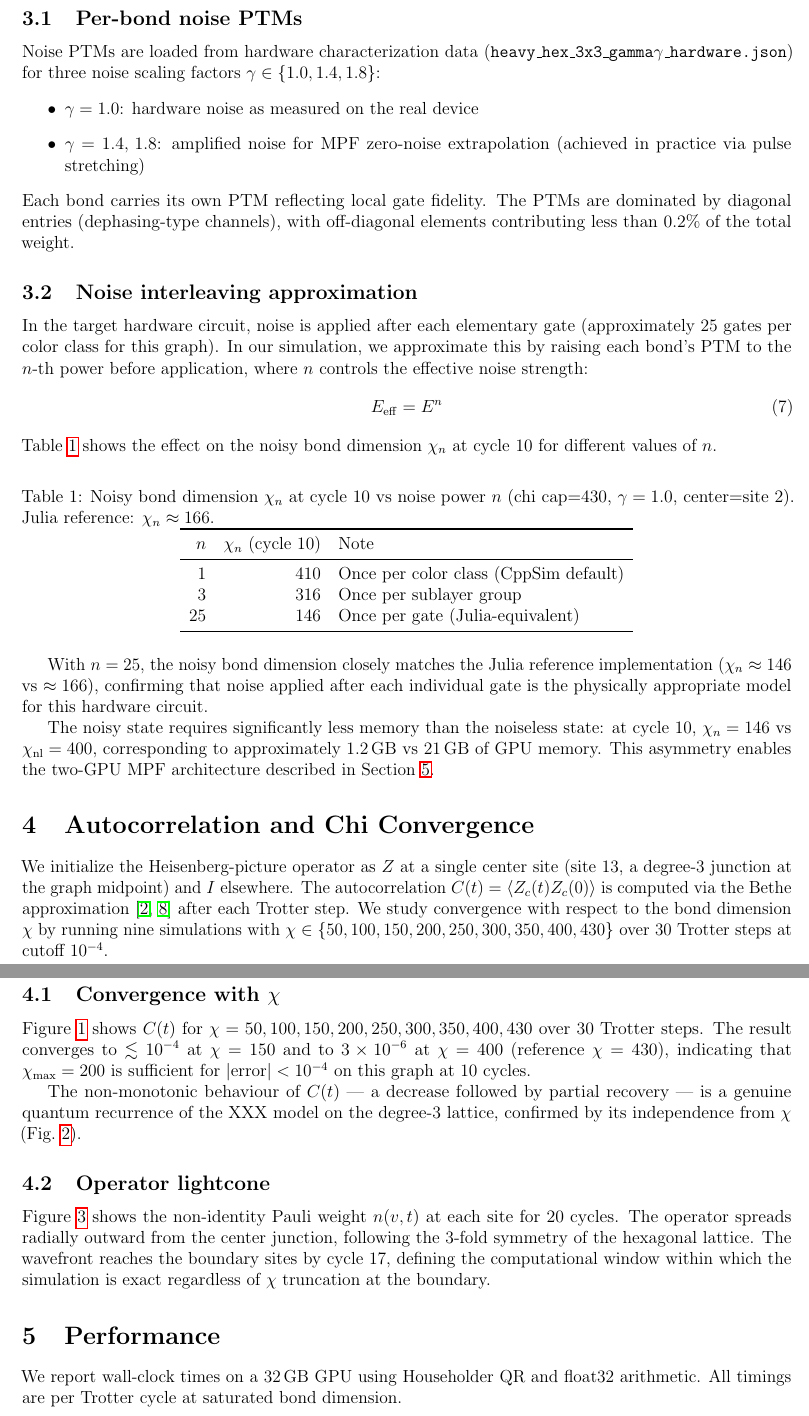
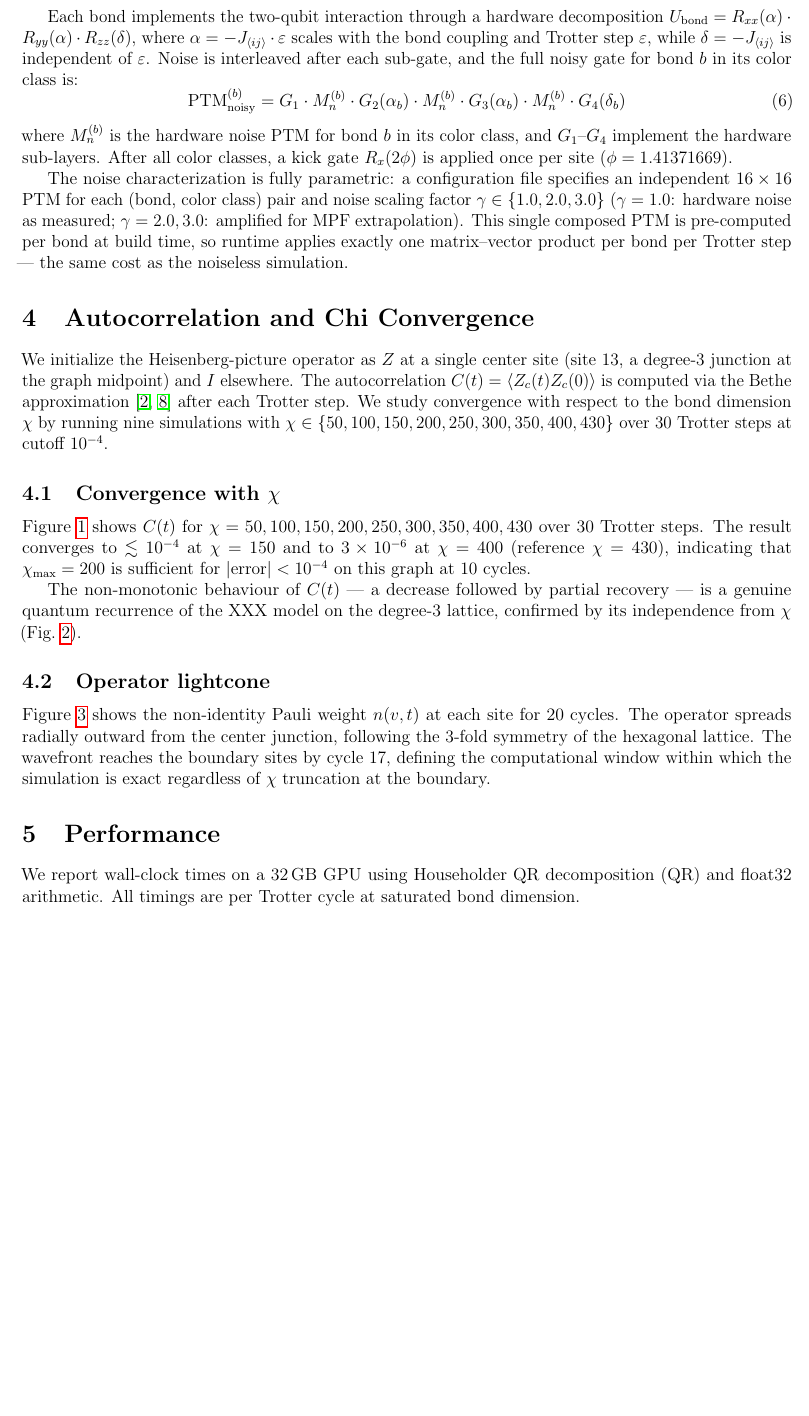
Before and after one commit to AMD-HPC/AI-GPU-Pauli-tensor-network, a LaTeX paper (PaperHeavyHex/heavyhex.tex): two parts of pages 3 and 4 of 9 before the commit and part of page 3 of 9 after it, the two joined at a grey line, cut at the place of the change, the shorter picture padded with empty space. Compiled offline with pdfLaTeX.

Commit message:
Paper: rewrite hardware noise section — unified, parametric, clean
- Single section (no subsections): gate decomposition, noise interleaving,
  composed PTM, parametric config file all in one coherent flow
- Remove pedantic machine precision norm, filename reference
- Clarify noise is per-bond per-color-class, fully parametric
- Fix acronym: QR spelled out on first use, TN removed
- Trotter capitalized throughout (proper name)

Co-Authored-By: Claude <noreply@anthropic.com>

```diff
--- a/PaperHeavyHex/heavyhex.tex
+++ b/PaperHeavyHex/heavyhex.tex
@@ -149,3 +154,16 @@ acting on a two-site operator is represented as a $16\times16$ real matrix:
+Each bond implements the two-qubit interaction through a hardware decomposition
+$U_{\mathrm{bond}} = R_{xx}(\alpha)\cdot R_{yy}(\alpha)\cdot R_{zz}(\delta)$,
+where $\alpha = -J_{\langle ij\rangle}\cdot\varepsilon$ scales with the bond coupling
+and Trotter step $\varepsilon$, while $\delta = -J_{\langle ij\rangle}$ is
+independent of $\varepsilon$.
+Noise is interleaved after each sub-gate, and the full noisy gate for bond $b$
+in its color class is:
 \begin{equation}
-    E_{ij} = \frac{1}{d}\,\mathrm{Tr}\!\left(P_i^\dagger\,\mathcal{E}(P_j)\right)
+    \mathrm{PTM}_{\mathrm{noisy}}^{(b)} =
+    G_1 \cdot M_n^{(b)} \cdot G_2(\alpha_b) \cdot M_n^{(b)}
+    \cdot G_3(\alpha_b) \cdot M_n^{(b)} \cdot G_4(\delta_b)
 \end{equation}
+where $M_n^{(b)}$ is the hardware noise PTM for bond $b$ in its color class,
+and $G_1$--$G_4$ implement the hardware sub-layers.
+After all color classes, a kick gate $R_x(2\phi)$ is applied once per site
+($\phi = 1.41371669$).
@@ -155,57 +170,12 @@ $E$ is real throughout, consistent with our float32 simulation.
 
-\subsection{Per-bond noise PTMs}
+The noise characterization is fully parametric: a configuration file specifies
+an independent $16\times16$ PTM for each (bond, color class) pair and noise
+scaling factor $\gamma \in \{1.0, 2.0, 3.0\}$ ($\gamma=1.0$: hardware noise
+as measured; $\gamma=2.0, 3.0$: amplified for MPF extrapolation).
+This single composed PTM is pre-computed per bond at build time,
+so runtime applies exactly one matrix--vector product per bond per Trotter step —
+the same cost as the noiseless simulation.
 
-Noise PTMs are loaded from hardware characterization data
-(\texttt{heavy\_hex\_3x3\_gamma$\gamma$\_hardware.json})
-for three noise scaling factors $\gamma \in \{1.0, 1.4, 1.8\}$:
-\begin{itemize}
-    \item $\gamma = 1.0$: hardware noise as measured on the real device
-    \item $\gamma = 1.4,\, 1.8$: amplified noise for MPF zero-noise extrapolation
-          (achieved in practice via pulse stretching)
-\end{itemize}
-Each bond carries its own PTM reflecting local gate fidelity.
-The PTMs are dominated by diagonal entries (dephasing-type channels),
-with off-diagonal elements contributing less than $0.2\%$ of the total weight.
-
-\subsection{Noise interleaving approximation}
-
-In the target hardware circuit, noise is applied after each elementary gate
-(approximately 25 gates per color class for this graph).
-In our simulation, we approximate this by raising each bond's PTM to the
-$n$-th power before application, where $n$ controls the effective noise strength:
-\begin{equation}
-    E_{\mathrm{eff}} = E^n
-\end{equation}
-Table~\ref{tab:noise_power} shows the effect on the noisy bond dimension $\chi_n$
-at cycle 10 for different values of $n$.
-
-\begin{table}[h]
-\centering
-\caption{Noisy bond dimension $\chi_n$ at cycle 10 vs noise power $n$
-(chi cap=430, $\gamma=1.0$, center=site 2).
-Julia reference: $\chi_n \approx 166$.}
-\label{tab:noise_power}
-\begin{tabular}{rrl}
-\toprule
-$n$ & $\chi_n$ (cycle 10) & Note \\
-\midrule
- 1  & 410 & Once per color class (CppSim default) \\
- 3  & 316 & Once per sublayer group \\
-25  & 146 & Once per gate (Julia-equivalent) \\
-\bottomrule
-\end{tabular}
-\end{table}
-
-With $n=25$, the noisy bond dimension closely matches the Julia reference
-implementation ($\chi_n \approx 146$ vs $\approx 166$), confirming that
-noise applied after each individual gate is the physically appropriate model
-for this hardware circuit.
-
-The noisy state requires significantly less memory than the noiseless state:
-at cycle 10, $\chi_n = 146$ vs $\chi_{\mathrm{nl}} = 400$, corresponding to
-approximately $1.2$\,GB vs $21$\,GB of GPU memory.
-This asymmetry enables the two-GPU MPF architecture described in
-Section~\ref{sec:perf}.
 
 % ─────────────────────────────────────────────────────────────────────────────
 \section{Autocorrelation and Chi Convergence}
@@ -278,7 +248,7 @@ regardless of $\chi$ truncation at the boundary.
 \section{Performance}
 \label{sec:perf}
 
-We report wall-clock times on a 32\,GB GPU using Householder QR and float32 arithmetic.
+We report wall-clock times on a 32\,GB GPU using Householder QR decomposition (QR) and float32 arithmetic.
 All timings are per Trotter cycle at saturated bond dimension.
 
 \subsection{Chi scaling}
```
Also changed, not shown: PaperHeavyHex/heavyhex.pdf, PaperHeavyHex/heavyhex.tex (14 more changed lines).
